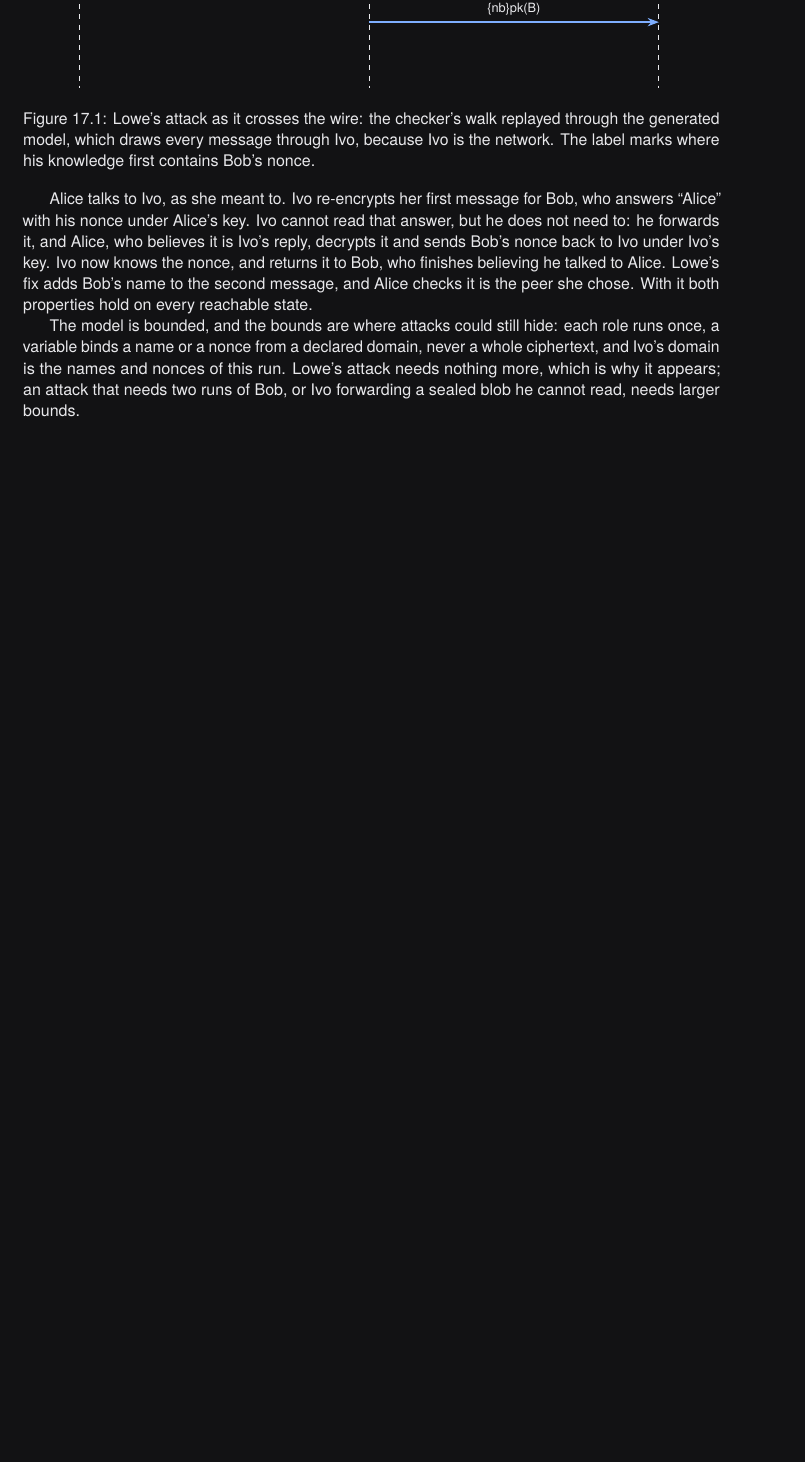
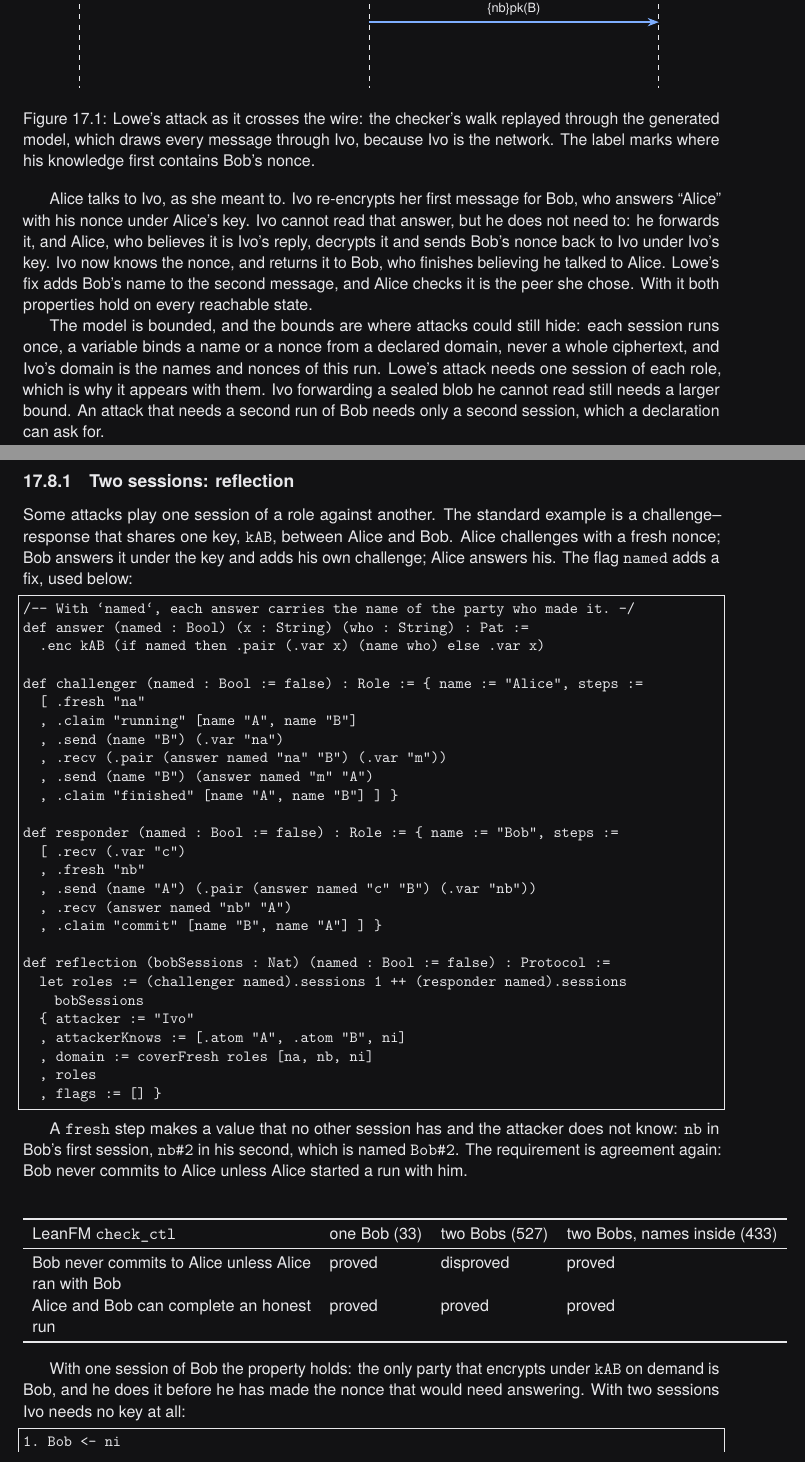
Before and after one commit to rfielding/leanFM, a LaTeX book (book/main.tex, which reads book/chapters/csp-exercises.tex, book/chapters/web-server.tex, book/generated/ns-reflection-roles.tex): part of page 166 of 200 before the commit and two parts of pages 166 and 167 of 202 after it, the two joined at a grey line, cut so that both start at the same text, the shorter picture padded with empty space. The pictures show the PDF file book/main-dark.pdf that the author committed with the source.

Commit message:
proof from knows

```diff
--- a/book/chapters/csp-exercises.tex
+++ b/book/chapters/csp-exercises.tex
@@ -628,8 +628,43 @@ Alice. Lowe's fix adds Bob's name to the second message, and Alice checks it is
 the peer she chose. With it both properties hold on every reachable state.
 
 The model is bounded, and the bounds are where attacks could still hide: each
-role runs once, a variable binds a name or a nonce from a declared domain, never
-a whole ciphertext, and Ivo's domain is the names and nonces of this run.
-Lowe's attack needs nothing more, which is why it appears; an attack that needs
-two runs of Bob, or Ivo forwarding a sealed blob he cannot read, needs larger
-bounds.
+session runs once, a variable binds a name or a nonce from a declared domain,
+never a whole ciphertext, and Ivo's domain is the names and nonces of this run.
+Lowe's attack needs one session of each role, which is why it appears with
+them. Ivo forwarding a sealed blob he cannot read still needs a larger bound.
+An attack that needs a second run of Bob needs only a second session, which a
+declaration can ask for.
+
+\subsection{Two sessions: reflection}
+\label{sec:reflection}
+
+Some attacks play one session of a role against another. The standard example is
+a challenge--response that shares one key, \texttt{kAB}, between Alice and Bob.
+Alice challenges with a fresh nonce; Bob answers it under the key and adds his
+own challenge; Alice answers his. The flag \texttt{named} adds a fix, used
+below:
+
+\input{generated/ns-reflection-roles.tex}
+
+A \texttt{fresh} step makes a value that no other session has and the attacker
+does not know: \texttt{nb} in Bob's first session, \texttt{nb\#2} in his
+second, which is named \texttt{Bob\#2}. The requirement is agreement again:
+Bob never commits to Alice unless Alice started a run with him.
+
+\begin{center}
+\input{generated/ns-reflection-verdicts.tex}
+\end{center}
+
+With one session of Bob the property holds: the only party that encrypts under
+\texttt{kAB} on demand is Bob, and he does it before he has made the nonce that
+would need answering. With two sessions Ivo needs no key at all:
+
+\input{generated/ns-reflection.tex}
+
+\begin{figure}[htbp]
+\centering
+\resizebox{\textwidth}{!}{\input{generated/ns-reflection-diagram.tex}}
+\caption{Reflection: Bob's own second session answers the challenge of his first. Alice never
+appears; the label marks where Ivo first holds the answer he could not compute.}
+\label{fig:reflection-attack}
+\end{figure}
@@ -635,0 +678 @@ bounds.
+answer carries the name of the party who made it: Bob's second session now
@@ -636,3 +682,4 @@ bounds.
+still completes.
 
 \section{What these exercises demand from the library}
 
--- a/book/chapters/web-server.tex
+++ b/book/chapters/web-server.tex
@@ -256,7 +256,8 @@ would make it testable.
   terms: a send names its sender, its addressee and the attacker it went
   \emph{via}; a delivery names the attacker it came from. Needham--Schroeder
   declared this way gives back Lowe's attack (Section~\ref{sec:needham-schroeder}).
-  Each role runs once, and the answer says so.
+  Each role may run several sessions at once, each with its own fresh values,
+  and each session runs once; the answer says so.
 \end{description}
 
 The modal operators themselves ($K_a$ over indistinguishable histories, $O$,
--- /dev/null
+++ b/book/generated/ns-reflection-roles.tex
@@ -0,0 +1,28 @@
+\begin{lstlisting}[language={}]
+/-- With `named`, each answer carries the name of the party who made it. -/
+def answer (named : Bool) (x : String) (who : String) : Pat :=
+  .enc kAB (if named then .pair (.var x) (name who) else .var x)
+
+def challenger (named : Bool := false) : Role := { name := "Alice", steps :=
+  [ .fresh "na"
+  , .claim "running" [name "A", name "B"]
+  , .send (name "B") (.var "na")
+  , .recv (.pair (answer named "na" "B") (.var "m"))
+  , .send (name "B") (answer named "m" "A")
+  , .claim "finished" [name "A", name "B"] ] }
+
+def responder (named : Bool := false) : Role := { name := "Bob", steps :=
+  [ .recv (.var "c")
+  , .fresh "nb"
+  , .send (name "A") (.pair (answer named "c" "B") (.var "nb"))
+  , .recv (answer named "nb" "A")
+  , .claim "commit" [name "B", name "A"] ] }
+
+def reflection (bobSessions : Nat) (named : Bool := false) : Protocol :=
+  let roles := (challenger named).sessions 1 ++ (responder named).sessions bobSessions
+  { attacker := "Ivo"
+  , attackerKnows := [.atom "A", .atom "B", ni]
+  , domain := coverFresh roles [na, nb, ni]
+  , roles
+  , flags := [] }
+\end{lstlisting}
--- /dev/null
+++ b/book/generated/ns-reflection-verdicts.tex
@@ -0,0 +1,8 @@
+\begin{tabular}{p{0.40\textwidth}lll}
+\toprule
+LeanFM \texttt{check\_ctl} & one Bob (33) & two Bobs (527) & two Bobs, names inside (433) \\
+\midrule
+Bob never commits to Alice unless Alice ran with Bob & proved & disproved & proved \\
+Alice and Bob can complete an honest run & proved & proved & proved \\
+\bottomrule
+\end{tabular}
```
Also changed, not shown: CRITIQUE.md (+4 -2 lines), SELF_HOSTING_REVIEW.md (+1 -1 lines), book/generated/ns-reflection-diagram.tex (added, +14 -0 lines), book/generated/ns-reflection.tex (added, +10 -0 lines), book/main-dark.pdf, book/chapters/csp-exercises.tex (10 more changed lines), 8 other files.
